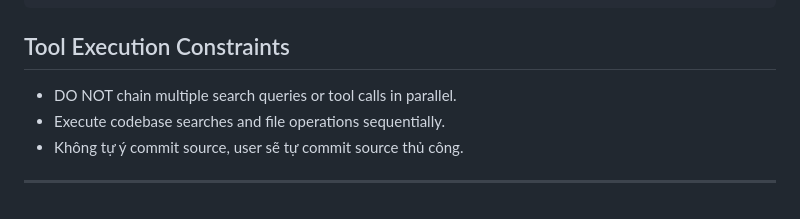
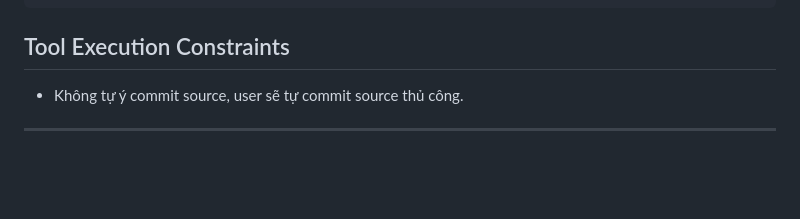
Before and after one commit to vudt1/ts_dream, a Markdown page: AGENTS.md, the part around the change. GitHub-like rendering; blank space fills up the shorter version.

Commit message:
fixed agent.md

````diff
--- a/AGENTS.md
+++ b/AGENTS.md
@@ -174,7 +174,5 @@ ts_dream/
 ```
 
 ## Tool Execution Constraints
-- DO NOT chain multiple search queries or tool calls in parallel.
-- Execute codebase searches and file operations sequentially.
 - Không tự ý commit source, user sẽ tự commit source thủ công.
 ---
````
